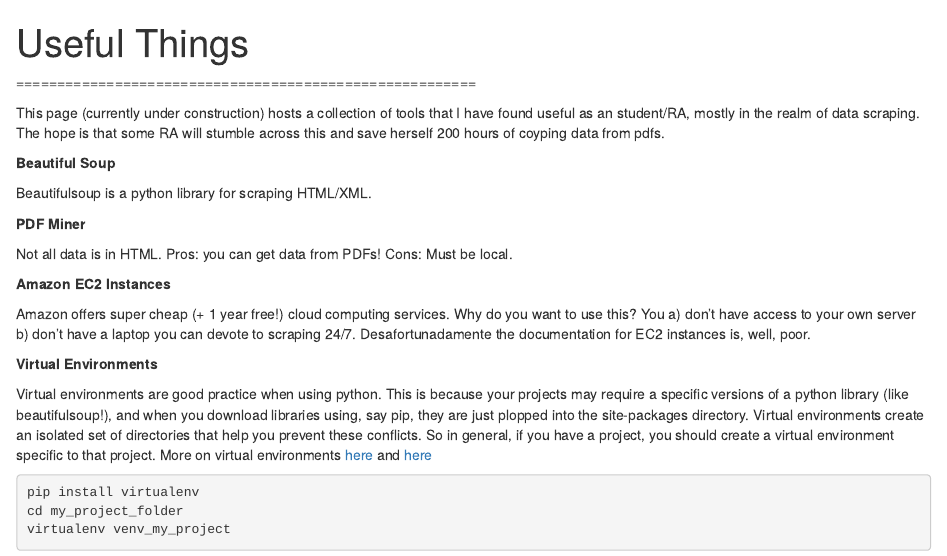
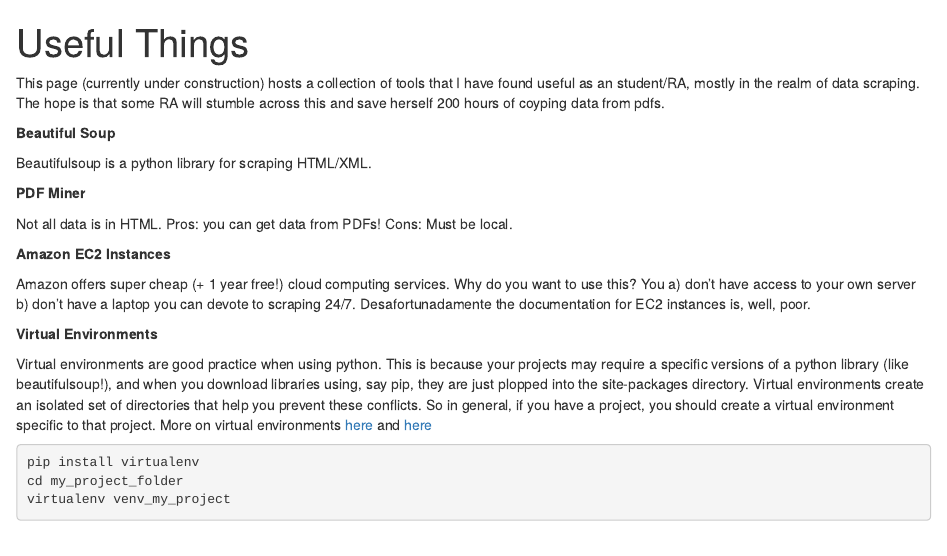
Before and after one commit to Matt-Tarduno/Matt-Tarduno.github.io, an R Markdown document (scraping_guide/scraping_guide.Rmd): the page in a window 1100 px wide, from its top. Rendered offline with R 4.5, knitr and Pandoc, with nearby package versions.

```diff
--- a/scraping_guide/scraping_guide.Rmd
+++ b/scraping_guide/scraping_guide.Rmd
@@ -1,8 +1,12 @@
 ---
-title: Useful Things
+title: "Useful Things"
+sitemap:
+  changefreq: monthly
+  lastmod: '2017-05-08T12:49:30-05:00'
+  priority: 0.5
+layout: default
 ---
 
-========================================================
 
 This page (currently under construction) hosts a collection of tools that I have found useful as an student/RA, mostly in the realm of data scraping. The hope is that some RA will stumble across this and save herself 200 hours of coyping data from pdfs.
 
```
Also changed, not shown: _layouts/default.html, scraping_guide/scraping_guide.html.
